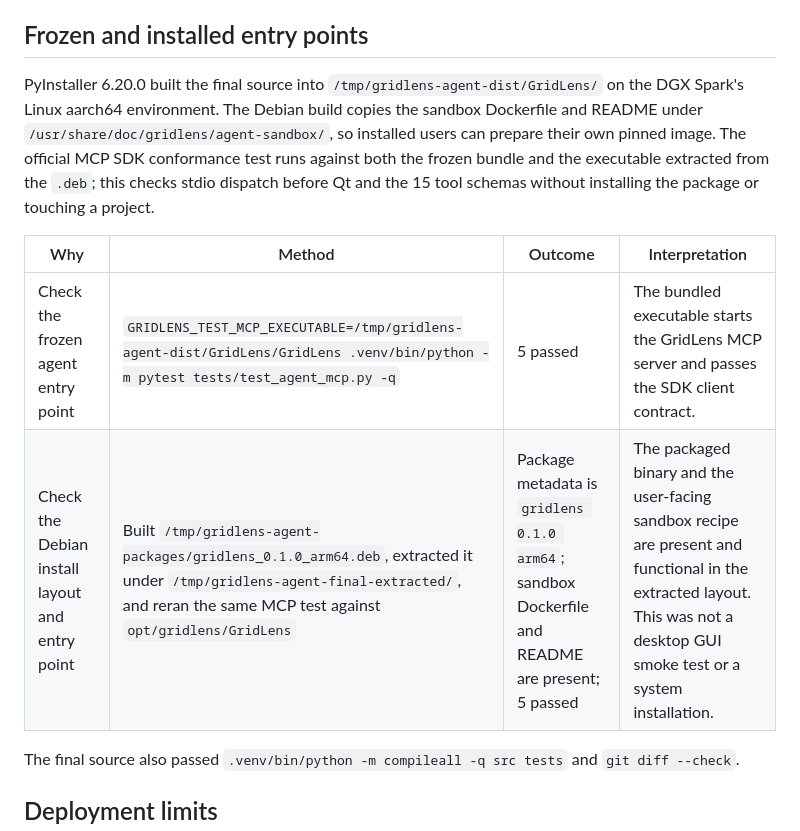
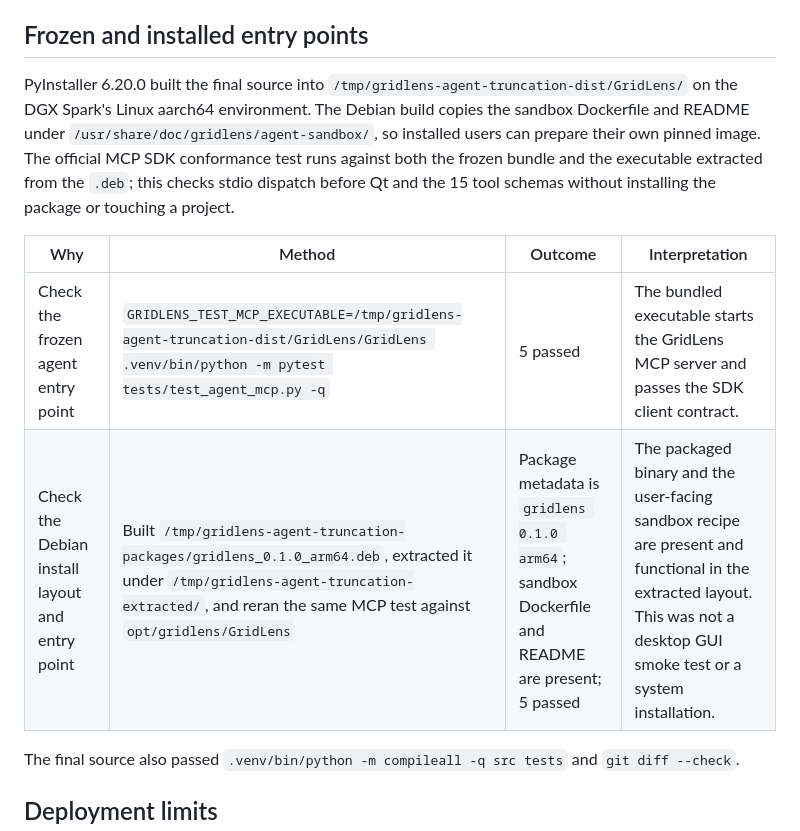
Before and after one commit to alexluhuang/GridLens, a Markdown page: docs/plans/ai_planning_agent_verification.md, the part around the change. Drawn GitHub-style.

Commit message:
Record final frozen and Debian verification paths

```diff
--- a/docs/plans/ai_planning_agent_verification.md
+++ b/docs/plans/ai_planning_agent_verification.md
@@ -75,7 +75,7 @@ displayed chart, without claiming a full GUI acceptance test.
 
 ## Frozen and installed entry points
 
-PyInstaller 6.20.0 built the final source into `/tmp/gridlens-agent-dist/GridLens/` on the DGX Spark's
+PyInstaller 6.20.0 built the final source into `/tmp/gridlens-agent-truncation-dist/GridLens/` on the DGX Spark's
 Linux aarch64 environment. The Debian build copies the sandbox
 Dockerfile and README under `/usr/share/doc/gridlens/agent-sandbox/`, so installed users can prepare
 their own pinned image. The official MCP SDK conformance test runs against both the frozen bundle
@@ -84,8 +84,8 @@ schemas without installing the package or touching a project.
 
 | Why | Method | Outcome | Interpretation |
 |---|---|---|---|
-| Check the frozen agent entry point | `GRIDLENS_TEST_MCP_EXECUTABLE=/tmp/gridlens-agent-dist/GridLens/GridLens .venv/bin/python -m pytest tests/test_agent_mcp.py -q` | 5 passed | The bundled executable starts the GridLens MCP server and passes the SDK client contract. |
-| Check the Debian install layout and entry point | Built `/tmp/gridlens-agent-packages/gridlens_0.1.0_arm64.deb`, extracted it under `/tmp/gridlens-agent-final-extracted/`, and reran the same MCP test against `opt/gridlens/GridLens` | Package metadata is `gridlens 0.1.0 arm64`; sandbox Dockerfile and README are present; 5 passed | The packaged binary and the user-facing sandbox recipe are present and functional in the extracted layout. This was not a desktop GUI smoke test or a system installation. |
+| Check the frozen agent entry point | `GRIDLENS_TEST_MCP_EXECUTABLE=/tmp/gridlens-agent-truncation-dist/GridLens/GridLens .venv/bin/python -m pytest tests/test_agent_mcp.py -q` | 5 passed | The bundled executable starts the GridLens MCP server and passes the SDK client contract. |
+| Check the Debian install layout and entry point | Built `/tmp/gridlens-agent-truncation-packages/gridlens_0.1.0_arm64.deb`, extracted it under `/tmp/gridlens-agent-truncation-extracted/`, and reran the same MCP test against `opt/gridlens/GridLens` | Package metadata is `gridlens 0.1.0 arm64`; sandbox Dockerfile and README are present; 5 passed | The packaged binary and the user-facing sandbox recipe are present and functional in the extracted layout. This was not a desktop GUI smoke test or a system installation. |
 
 The final source also passed `.venv/bin/python -m compileall -q src tests` and `git diff --check`.
 
```
